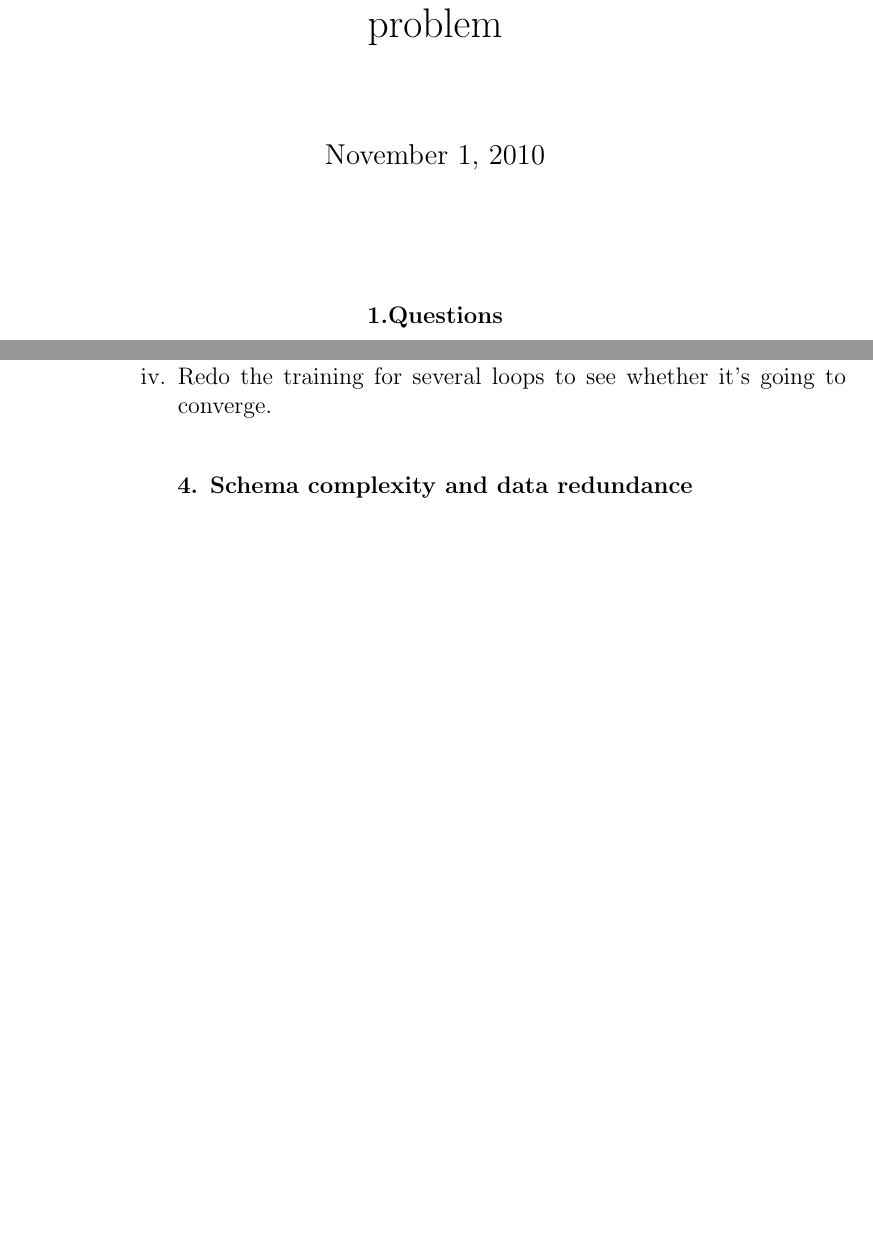
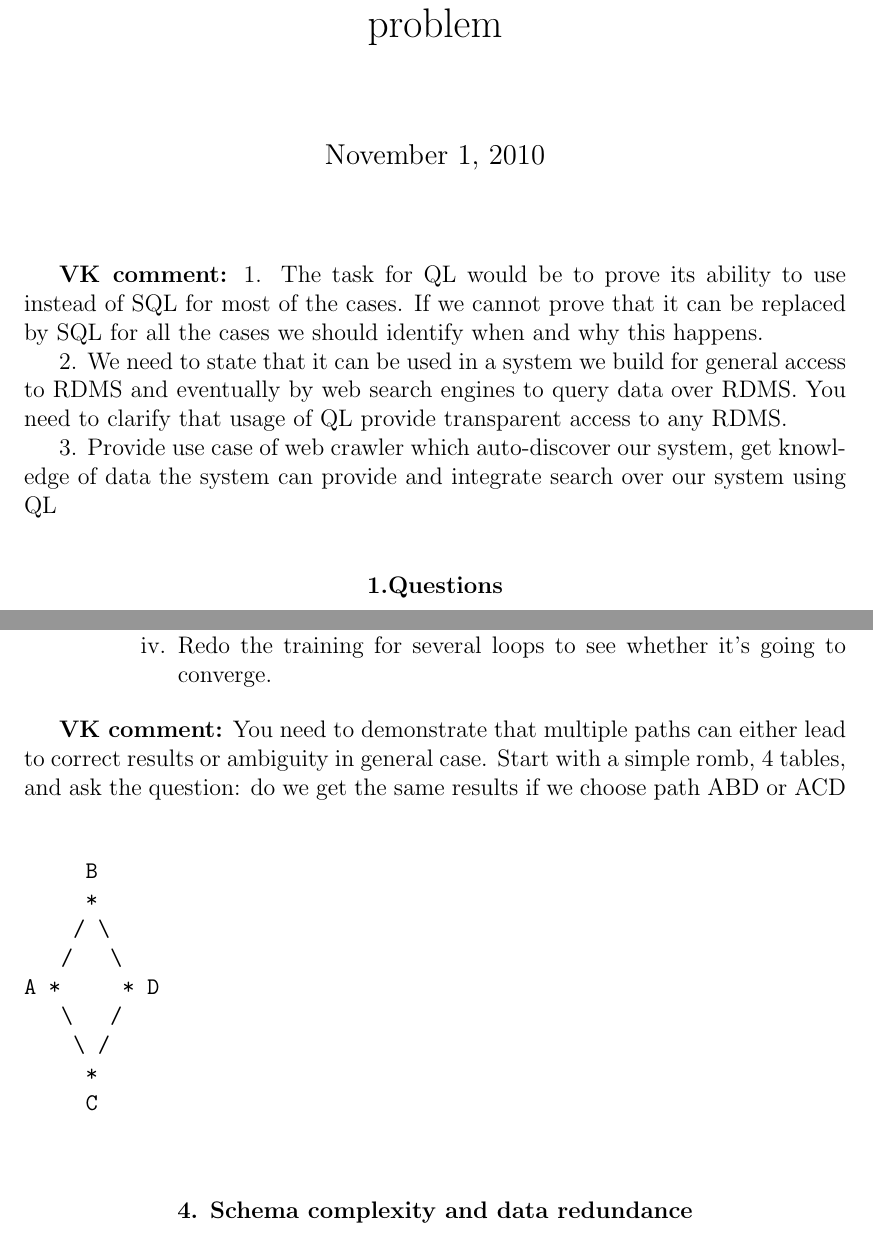
Before and after one commit to vkuznet/PyQueryBuilder, a LaTeX document (doc/math.tex): two parts of pages 1 and 6 of 6 before the commit and two parts of pages 1 and 7 of 7 after it, joined at a grey line, cut so that both start at the same text, the shorter picture padded with empty space. Compiled offline with pdfLaTeX.

Commit message:
Comments on math.tex

```diff
--- a/doc/math.tex
+++ b/doc/math.tex
@@ -8,6 +8,19 @@
 \title{Math representation of Query Language related problem}
 \maketitle
 \vspace{0.5cm}
+
+{\bf VK comment:}
+1. The task for QL would be to prove its ability to use
+instead of SQL for most of the cases. If we cannot prove that it can be replaced by SQL for
+all the cases we should identify when and why this happens.
+
+2. We need to state that it can be used in a system we build for general
+access to RDMS and eventually by web search engines to query data over RDMS.
+You need to clarify that usage of QL provide transparent access to any RDMS.
+
+3. Provide use case of web crawler which auto-discover our system, get knowledge
+of data the system can provide and integrate search over our system using QL
+
 \begin{center}
 {\section*{{\normalsize\bf 1.Questions}}}
 \end{center}
@@ -150,6 +195,27 @@ Given a large schema, it takes time for the experts to assign weight on the Grap
   \end{enumerate}
 \end{enumerate}
 \end{enumerate}
+
+
+{\bf VK comment:} You need to demonstrate that multiple paths can either lead to correct results
+or ambiguity in general case. Start with a simple romb, 4 tables, and ask the question:
+do we get the same results if we choose path ABD or ACD
+
+\begin{verbatim}
+
+     B
+     *
+    / \
+   /   \
+A *     * D
+   \   /
+    \ /
+     *
+     C
+
+\end{verbatim}
+
+
 \begin{center}
 {\section*{{\normalsize\bf 4. Schema complexity and data redundance}}}
 To be update...
```
Also changed, not shown: doc/math.tex (32 more changed lines).
